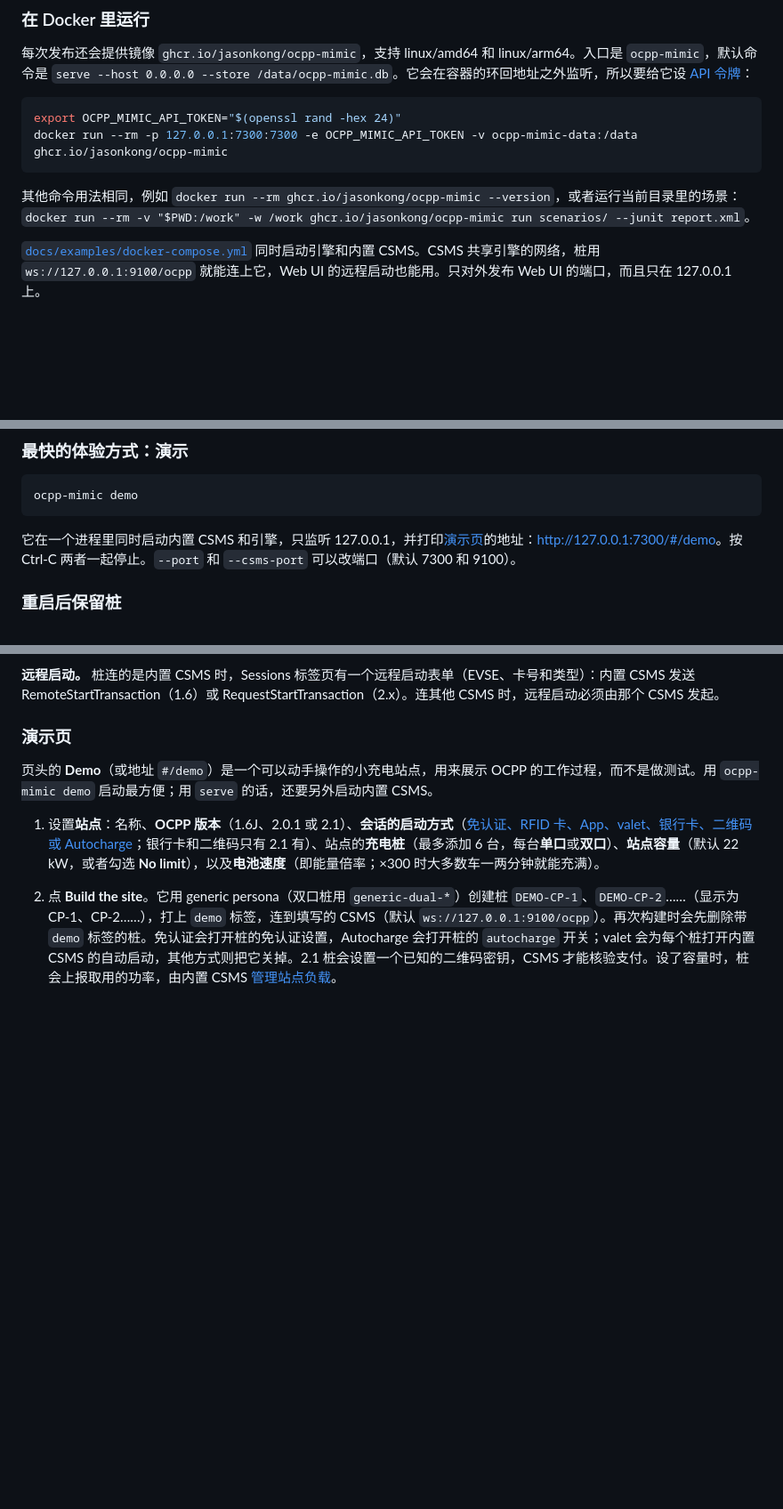
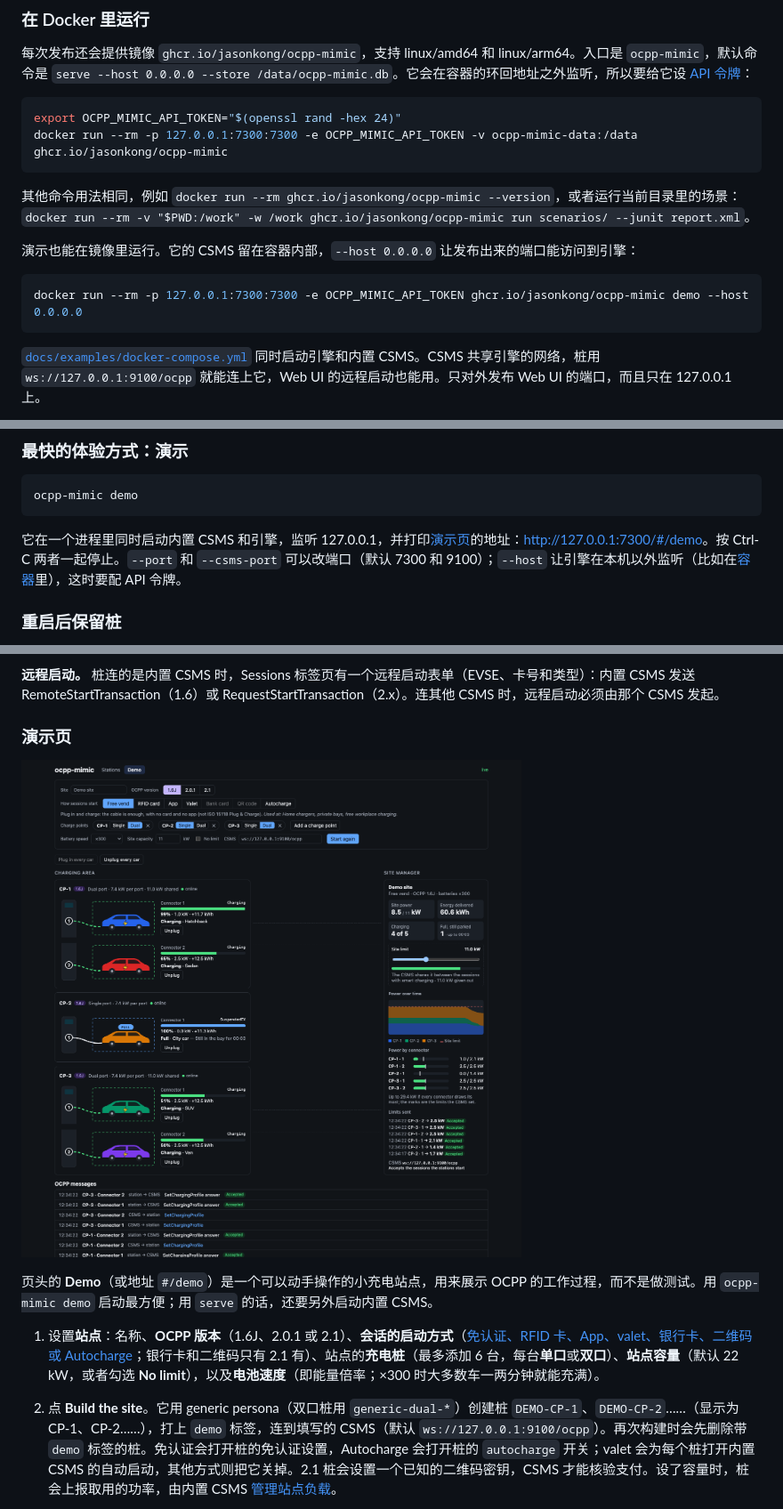
Before and after one commit to JasonKong/ocpp-mimic, a Markdown page: docs/guide.zh-CN.md, 3 parts joined by grey strips. Shown at 89% size. Rendered like a GitHub page; pictures changed too: docs/images/demo-view.png (added); blank space fills up the shorter version.

````diff
--- a/docs/guide.zh-CN.md
+++ b/docs/guide.zh-CN.md
@@ -68,6 +68,12 @@ docker run --rm -p 127.0.0.1:7300:7300 -e OCPP_MIMIC_API_TOKEN -v ocpp-mimic-dat
 
 其他命令用法相同，例如 `docker run --rm ghcr.io/jasonkong/ocpp-mimic --version`，或者运行当前目录里的场景：`docker run --rm -v "$PWD:/work" -w /work ghcr.io/jasonkong/ocpp-mimic run scenarios/ --junit report.xml`。
 
+演示也能在镜像里运行。它的 CSMS 留在容器内部，`--host 0.0.0.0` 让发布出来的端口能访问到引擎：
+
+```bash
+docker run --rm -p 127.0.0.1:7300:7300 -e OCPP_MIMIC_API_TOKEN ghcr.io/jasonkong/ocpp-mimic demo --host 0.0.0.0
+```
+
 [`docs/examples/docker-compose.yml`](examples/docker-compose.yml) 同时启动引擎和内置 CSMS。CSMS 共享引擎的网络，桩用 `ws://127.0.0.1:9100/ocpp` 就能连上它，Web UI 的远程启动也能用。只对外发布 Web UI 的端口，而且只在 127.0.0.1 上。
 
 在容器里，你本机上的 CSMS 不在环回地址上。放行它的地址，例如 `--allow-csms ws://host.docker.internal:8180/`；在 Linux 上还要给 `docker run` 加 `--add-host host.docker.internal:host-gateway`。在克隆的仓库里用 `docker build -t ocpp-mimic .` 构建镜像。
@@ -102,7 +108,7 @@ docker run --rm -p 127.0.0.1:7300:7300 -e OCPP_MIMIC_API_TOKEN -v ocpp-mimic-dat
 ocpp-mimic demo
 ```
 
-它在一个进程里同时启动内置 CSMS 和引擎，只监听 127.0.0.1，并打印[演示页](#演示页)的地址：<http://127.0.0.1:7300/#/demo>。按 Ctrl-C 两者一起停止。`--port` 和 `--csms-port` 可以改端口（默认 7300 和 9100）。
+它在一个进程里同时启动内置 CSMS 和引擎，监听 127.0.0.1，并打印[演示页](#演示页)的地址：<http://127.0.0.1:7300/#/demo>。按 Ctrl-C 两者一起停止。`--port` 和 `--csms-port` 可以改端口（默认 7300 和 9100）；`--host` 让引擎在本机以外监听（比如在[容器](#在-docker-里运行)里），这时要配 API 令牌。
 
 ### 重启后保留桩
 
@@ -272,6 +278,8 @@ ocpp-mimic serve --host 0.0.0.0 --personas scenarios/personas
 **远程启动。** 桩连的是内置 CSMS 时，Sessions 标签页有一个远程启动表单（EVSE、卡号和类型）：内置 CSMS 发送 RemoteStartTransaction（1.6）或 RequestStartTransaction（2.x）。连其他 CSMS 时，远程启动必须由那个 CSMS 发起。
 
 ### 演示页
+
+![演示页：限值 11 kW 的三台充电桩站点，充电区里有一辆已充满的车，站点管理里有功率曲线和 CSMS 下发的限值](images/demo-view.png)
 
 页头的 **Demo**（或地址 `#/demo`）是一个可以动手操作的小充电站点，用来展示 OCPP 的工作过程，而不是做测试。用 `ocpp-mimic demo` 启动最方便；用 `serve` 的话，还要另外启动内置 CSMS。
 
````
Also changed, not shown: other parts of docs/guide.zh-CN.md (+1 -1 lines), CHANGELOG.md (+1 -0 lines), docs/guide.md (+10 -2 lines), 7 other files.
